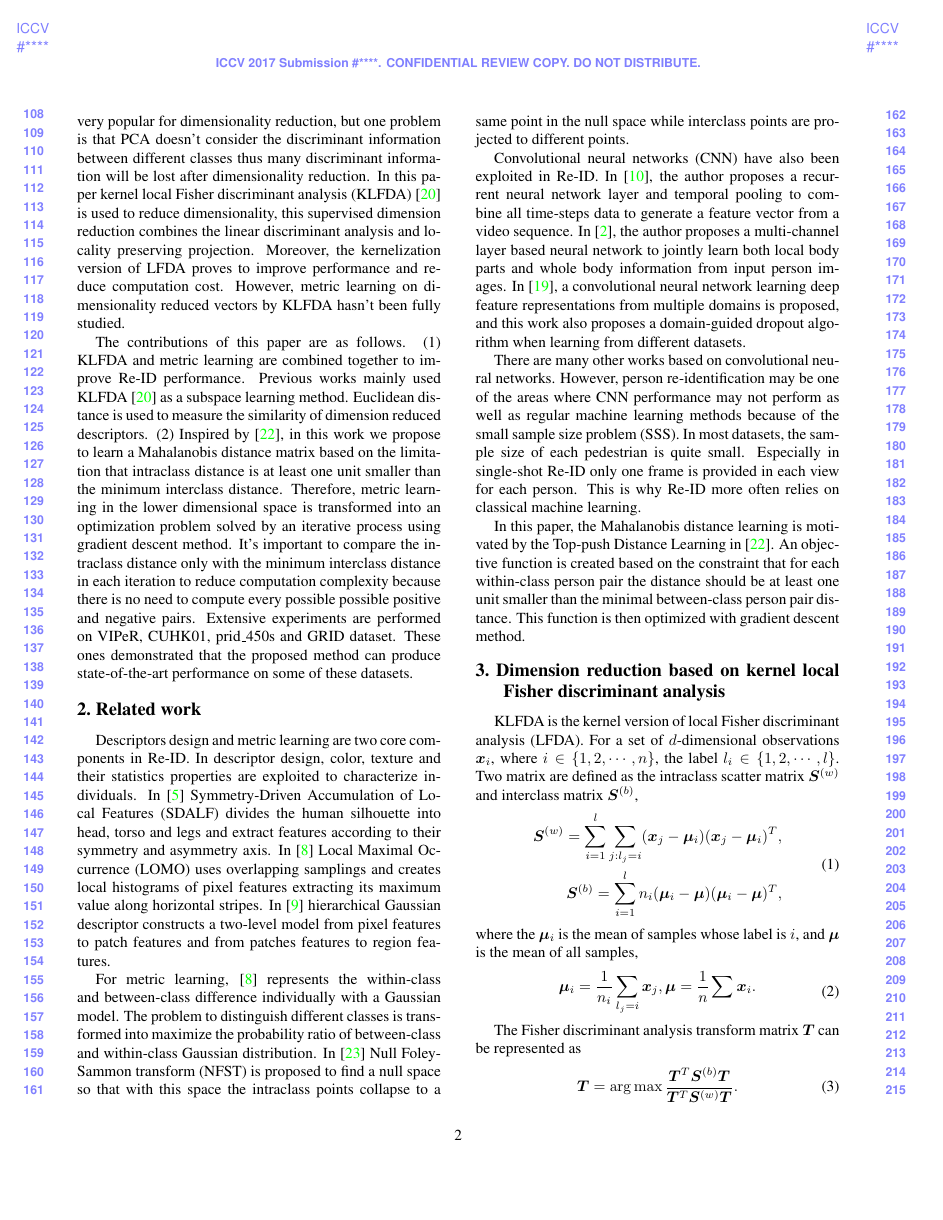
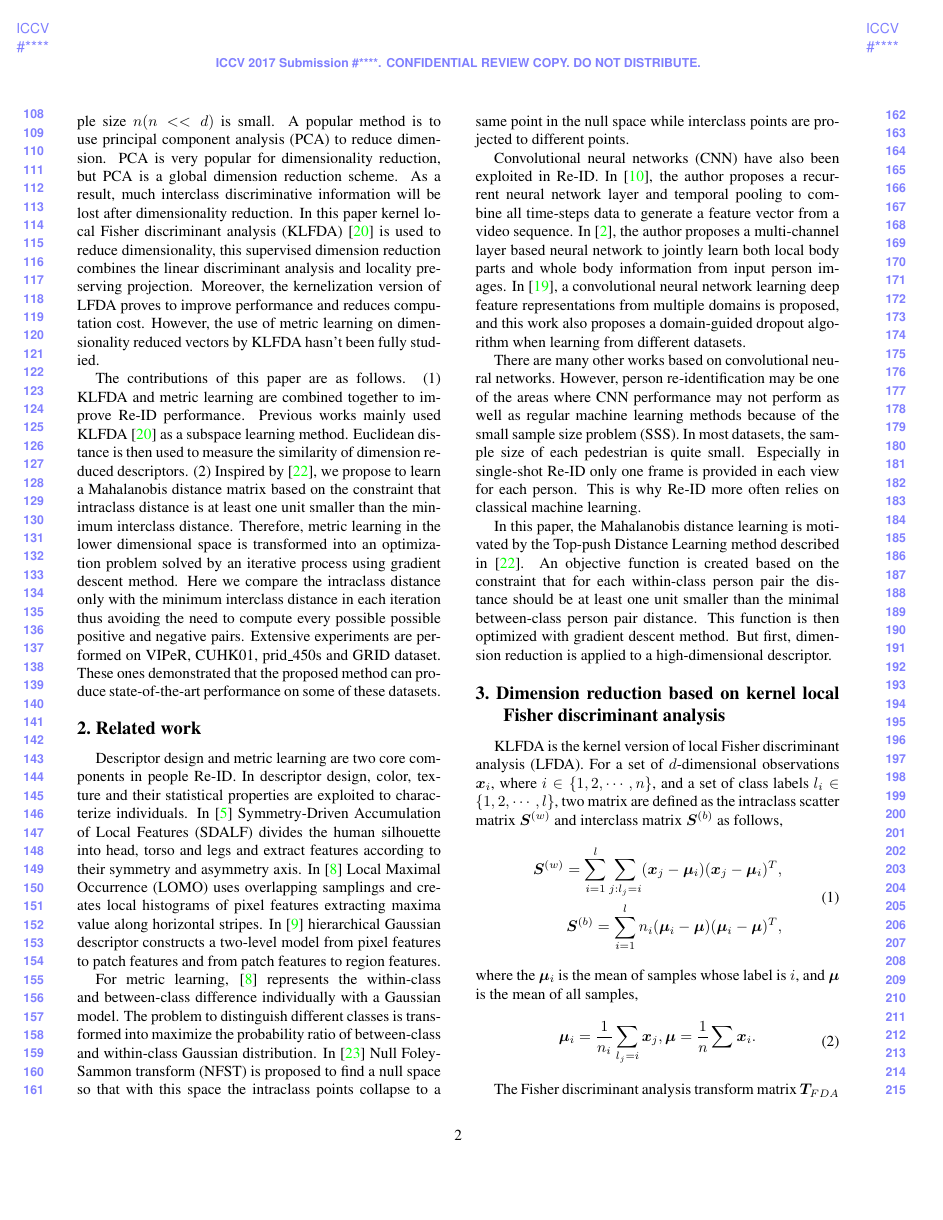
Before and after one commit to Summitofpyramid/ThesisProject, a LaTeX paper (chi_latex/egpaper_for_review.tex): page 2 of 8. Compiled offline with pdfLaTeX.

Commit message:
Add files via upload

```diff
--- a/chi_latex/egpaper_for_review.tex
+++ b/chi_latex/egpaper_for_review.tex
@@ -80,17 +80,17 @@ Person re-identification (Re-ID) has received increasing attention in recent yea
 \end{figure}
 %Metric learning
 %\indent Among all those metric learning methods, Fisher discriminant analysis (FDA) proves to be one of advanced metrics to improve Re-ID performance. It tries to maximize the ration of interclass scatter matrix versus intraclass scatter distance and this problem is transformed as a eigenvalue decomposition problem. Local Fisher discriminant analysis combines locality preserving projection (LPP) with FDA to exploit locality of sample points. Besides, kernel method \cite{KernelVersionMetrics} has been shown to improve Re-ID performance since it exploits the nonlinearity of data.\\
-\indent For descriptors with high dimensionality, it's hard to directly learn an SPD matrix $\bm{M}$ when the small sample size $n (n<<d)$ is small. A popular method is to use principal component analysis (PCA) to reduce dimension. PCA is very popular for dimensionality reduction, but one problem is that PCA doesn't consider the discriminant information between different classes thus many discriminant information will be lost after dimensionality reduction. In this paper kernel local Fisher discriminant analysis (KLFDA) \cite{KernelVersionMetrics} is used to reduce dimensionality, this supervised dimension reduction combines the linear discriminant analysis and locality preserving projection. Moreover, the kernelization version of LFDA proves to improve performance and reduce computation cost. However, metric learning on dimensionality reduced vectors by KLFDA hasn't been fully studied.\\
-\indent The contributions of this paper are as follows. (1) KLFDA and metric learning are combined together to improve Re-ID performance. Previous works mainly used KLFDA  \cite{KernelVersionMetrics} as a subspace learning method. Euclidean distance is used to measure the similarity of dimension reduced descriptors. (2) Inspired by \cite{TDL}, in this work we propose to learn a Mahalanobis distance matrix based on the limitation that intraclass distance is at least one unit smaller than the minimum interclass distance. Therefore, metric learning in the lower dimensional space is transformed into an optimization problem solved by an iterative process using gradient descent method. It's important to compare the intraclass distance only with the minimum interclass distance in each iteration to reduce computation complexity because there is no need to compute every possible possible positive and negative pairs. Extensive experiments are performed on VIPeR, CUHK01, prid\_450s and GRID dataset. These ones demonstrated that the proposed method can produce state-of-the-art performance on some of these datasets.
+\indent For descriptors with high dimensionality, it is hard to directly learn an SPD matrix $\bm{M}$ when the small sample size $n (n<<d)$ is small. A popular method is to use principal component analysis (PCA) to reduce dimension. PCA is very popular for dimensionality reduction, but PCA is a global dimension reduction scheme. As a result, much interclass discriminative information will be lost after dimensionality reduction. In this paper kernel local Fisher discriminant analysis (KLFDA) \cite{KernelVersionMetrics} is used to reduce dimensionality, this supervised dimension reduction combines the linear discriminant analysis and locality preserving projection. Moreover, the kernelization version of LFDA proves to improve performance and reduces computation cost. However, the use of metric learning on dimensionality reduced vectors by KLFDA hasn't been fully studied.\\
+\indent The contributions of this paper are as follows. (1) KLFDA and metric learning are combined together to improve Re-ID performance. Previous works mainly used KLFDA  \cite{KernelVersionMetrics} as a subspace learning method. Euclidean distance is then used to measure the similarity of dimension reduced descriptors. (2) Inspired by \cite{TDL}, we propose to learn a Mahalanobis distance matrix based on the constraint that intraclass distance is at least one unit smaller than the minimum interclass distance. Therefore, metric learning in the lower dimensional space is transformed into an optimization problem solved by an iterative process using gradient descent method. Here we compare the intraclass distance only with the minimum interclass distance in each iteration thus avoiding the need to compute every possible possible positive and negative pairs. Extensive experiments are performed on VIPeR, CUHK01, prid\_450s and GRID dataset. These ones demonstrated that the proposed method can produce state-of-the-art performance on some of these datasets.
 
 %-------------------------------------------------------------------------
 
 \section{Related work}
-Descriptors design and metric learning are two core components in Re-ID. In descriptor design, color, texture and their statistics properties are exploited to characterize individuals. In \cite{SDALF} Symmetry-Driven Accumulation of Local Features (SDALF) divides the human silhouette into head, torso and legs and extract features according to their symmetry and asymmetry axis. In \cite{LOMO} Local Maximal Occurrence (LOMO) uses overlapping samplings and creates local histograms of pixel features extracting its maximum value along horizontal stripes. In \cite{GOG} hierarchical Gaussian descriptor constructs a two-level model from pixel features to patch features and from patches features to region features.\\
+Descriptor design and metric learning are two core components in people Re-ID. In descriptor design, color, texture and their statistical properties are exploited to characterize individuals. In \cite{SDALF} Symmetry-Driven Accumulation of Local Features (SDALF) divides the human silhouette into head, torso and legs and extract features according to their symmetry and asymmetry axis. In \cite{LOMO} Local Maximal Occurrence (LOMO) uses overlapping samplings and creates local histograms of pixel features extracting maxima value along horizontal stripes. In \cite{GOG} hierarchical Gaussian descriptor constructs a two-level model from pixel features to patch features and from patch features to region features.\\
 \indent For metric learning,  \cite{LOMO} represents the within-class and between-class difference individually with a Gaussian model. The problem to distinguish different classes is transformed into maximize the probability ratio of between-class and within-class Gaussian distribution. In \cite{NFST} Null Foley-Sammon transform (NFST) is proposed to find a null space so that with this space the intraclass points collapse to a same point in the null space while interclass points are projected to different points.\\
 \indent Convolutional neural networks (CNN) have also been exploited in Re-ID. In \cite{RecurrentCNN}, the author proposes a recurrent neural network layer and temporal pooling to combine all time-steps data to generate a feature vector from a video sequence. In \cite{MultiCNN}, the author proposes a multi-channel layer based neural network to jointly learn both local body parts and whole body information from input person images.  In \cite{DeepfeatureCNN}, a convolutional neural network learning deep feature representations from multiple domains is proposed, and this work also proposes a domain-guided dropout algorithm when learning from different datasets. \\
 \indent There are many other works based on convolutional neural networks. However, person re-identification may be one of the areas where CNN performance may not perform as well as regular machine learning methods because of the small sample size problem (SSS). In most datasets, the sample size of each pedestrian is quite small. Especially in single-shot Re-ID only one frame is provided in each view for each person. This is why Re-ID more often relies on classical machine learning.\\
-\indent In this paper, the Mahalanobis distance learning is motivated by the Top-push Distance Learning in \cite{TDL}. An objective function is created based on the constraint that for each within-class person pair the distance should be at least one unit smaller than the minimal between-class person pair distance. This function is then optimized with gradient descent method.
+\indent In this paper, the Mahalanobis distance learning is motivated by the Top-push Distance Learning method described in \cite{TDL}. An objective function is created based on the constraint that for each within-class person pair the distance should be at least one unit smaller than the minimal between-class person pair distance. This function is then optimized with gradient descent method. But first, dimension reduction is applied to a high-dimensional descriptor.
 
 %% metric learning
 \section{Dimension reduction based on kernel local Fisher discriminant analysis }
@@ -98,8 +98,8 @@ Descriptors design and metric learning are two core components in Re-ID. In desc
 %The original descriptor has a high dimension and dimensionality disaster will be brought about if the original high-dimensional descriptor is used to learn a metric matrix. One popular method is to reduce the high dimension then learn a metric matrix in the lower dimension data. Among those methods to reduce dimension, principal component analysis is often used. However, PCA is a unsupervised dimension reduction and may have a low performance for those reasons, $(1)$, PCA is to maximize the variance of dimension reduced data, and as a unsupervised method it doesn't has a full consideration of the the relation of between and within classes, it is very likely that the descriptors of different classes can be mixed up in the dimension reduction; $(2)$ PCA may suffer from the small sample size problem. In some Re-ID datasets, there may be two or less images for each pedestrian in each viewpoint (like VIPeR), if the dimension of descriptor is much bigger than sample size, much information can be lost with PCA.
 
 %In this paper the kernel local Fisher discriminant analysis is adopted. This method is a combination of Fisher discriminant analysis[ ] and and the locality preserving projection in [LPP ].
-KLFDA is the kernel version of local Fisher discriminant analysis (LFDA). For a set of $d$-dimensional observations $\bm{x}_i$, where $i\in\{1,2,\cdots,n\}$, the label $l_i\in\{1,2,\cdots,l\}$. Two matrix are defined as the intraclass scatter matrix $\bm{S}^{(w)}$ and interclass matrix
-$\bm{S}^{(b)}$,
+KLFDA is the kernel version of local Fisher discriminant analysis (LFDA). For a set of $d$-dimensional observations $\bm{x}_i$, where $i\in\{1,2,\cdots,n\}$, and a set of class labels $l_i\in\{1,2,\cdots,l\}$, two matrix are defined as the intraclass scatter matrix $\bm{S}^{(w)}$ and interclass matrix
+$\bm{S}^{(b)}$ as follows,
 \begin{equation}
 \begin{aligned}
 \bm{S}^{(w)} = \mathop{\sum} _{i=1}^l\mathop{\sum}_{j:l_j = i} (\bm{x}_j - \bm{\mu}_i)(\bm{x}_j - \bm{\mu}_i)^T, \\
@@ -114,6 +114,5 @@ where the $\bm{\mu}_i$ is the mean of samples whose label is $i$, and $\bm{\mu}$
 \end{aligned}
 \end{equation}
 
-The Fisher discriminant analysis transform matrix $\bm{T}$ can be represented as
+The Fisher discriminant analysis transform matrix $\bm{T}_{FDA}$ can be represented as
 \begin{equation}
-\bm{T} = \arg\max \frac{\bm{T}^T\bm{S}^{(b)}\bm{T}}{\bm{T}^T\bm{S}^{(w)}\bm{T}}.
```
Also changed, not shown: chi_latex/egpaper_for_review.pdf, chi_latex/egpaper_for_review.tex (21 more changed lines), 4 other files.
